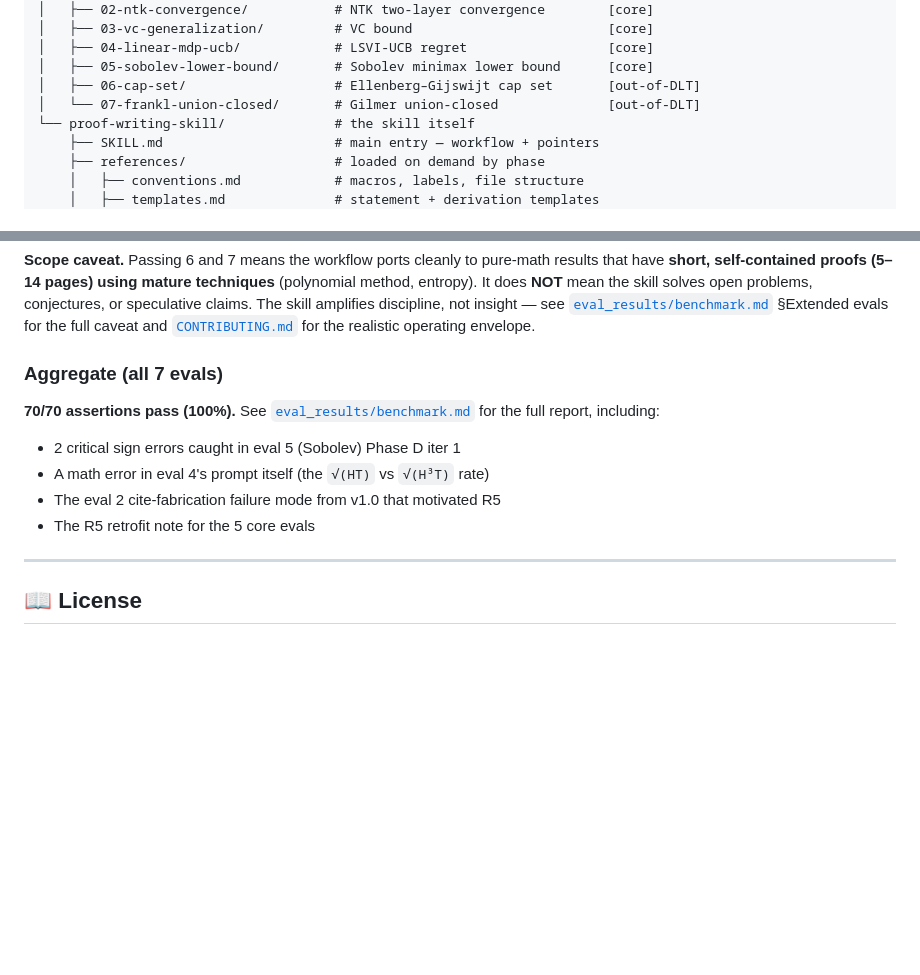
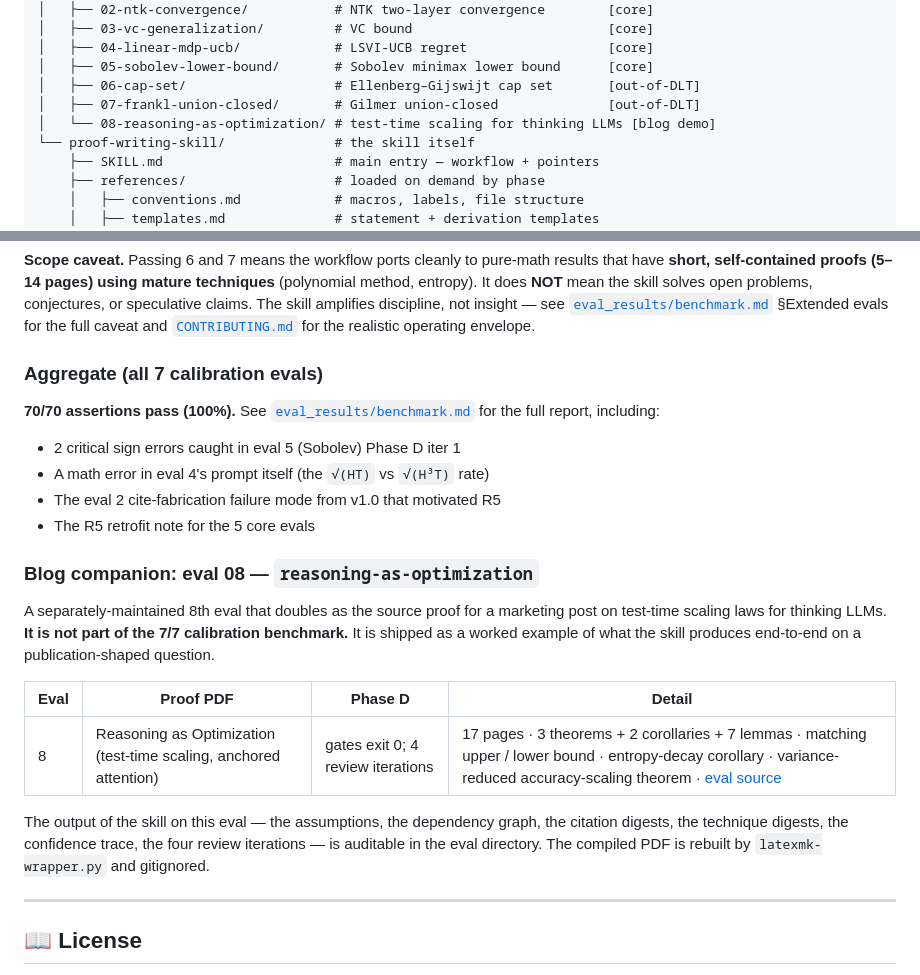
Before and after one commit to ChristianYang37/DLT-Proof-Writing-Skill, a Markdown page: README.md, 2 parts joined by grey strips. GitHub-like rendering; blank space fills up the shorter version.

```diff
--- a/README.md
+++ b/README.md
@@ -104,7 +104,8 @@ DLT-Proof-Writing-Skill/
 │   ├── 04-linear-mdp-ucb/            # LSVI-UCB regret                  [core]
 │   ├── 05-sobolev-lower-bound/       # Sobolev minimax lower bound      [core]
 │   ├── 06-cap-set/                   # Ellenberg–Gijswijt cap set       [out-of-DLT]
-│   └── 07-frankl-union-closed/       # Gilmer union-closed              [out-of-DLT]
+│   ├── 07-frankl-union-closed/       # Gilmer union-closed              [out-of-DLT]
+│   └── 08-reasoning-as-optimization/ # test-time scaling for thinking LLMs [blog demo]
 └── proof-writing-skill/              # the skill itself
     ├── SKILL.md                      # main entry — workflow + pointers
     ├── references/                   # loaded on demand by phase
@@ -320,13 +321,23 @@ Both passing demonstrates that the workflow (Phase C.5 + D + citation digest + R
 
 **Scope caveat.** Passing 6 and 7 means the workflow ports cleanly to pure-math results that have **short, self-contained proofs (5–14 pages) using mature techniques** (polynomial method, entropy). It does **NOT** mean the skill solves open problems, conjectures, or speculative claims. The skill amplifies discipline, not insight — see [`eval_results/benchmark.md`](eval_results/benchmark.md) §Extended evals for the full caveat and [`CONTRIBUTING.md`](CONTRIBUTING.md) for the realistic operating envelope.
 
-### Aggregate (all 7 evals)
+### Aggregate (all 7 calibration evals)
 
 **70/70 assertions pass (100%).** See [`eval_results/benchmark.md`](eval_results/benchmark.md) for the full report, including:
 - 2 critical sign errors caught in eval 5 (Sobolev) Phase D iter 1
 - A math error in eval 4's prompt itself (the `√(HT)` vs `√(H³T)` rate)
 - The eval 2 cite-fabrication failure mode from v1.0 that motivated R5
 - The R5 retrofit note for the 5 core evals
+
+### Blog companion: eval 08 — `reasoning-as-optimization`
+
+A separately-maintained 8th eval that doubles as the source proof for a marketing post on test-time scaling laws for thinking LLMs. **It is not part of the 7/7 calibration benchmark.** It is shipped as a worked example of what the skill produces end-to-end on a publication-shaped question.
+
+| Eval | Proof PDF | Phase D | Detail |
+|---|---|---|---|
+| 8 | Reasoning as Optimization (test-time scaling, anchored attention) | gates exit 0; 4 review iterations | 17 pages · 3 theorems + 2 corollaries + 7 lemmas · matching upper / lower bound · entropy-decay corollary · variance-reduced accuracy-scaling theorem · [eval source](eval_results/08-reasoning-as-optimization/) |
+
+The output of the skill on this eval — the assumptions, the dependency graph, the citation digests, the technique digests, the confidence trace, the four review iterations — is auditable in the eval directory. The compiled PDF is rebuilt by `latexmk-wrapper.py` and gitignored.
 
 ---
 
```
Also changed, not shown: README.zh.md (+13 -2 lines), proof-writing-skill/eval_results/benchmark.md (+13 -0 lines).
